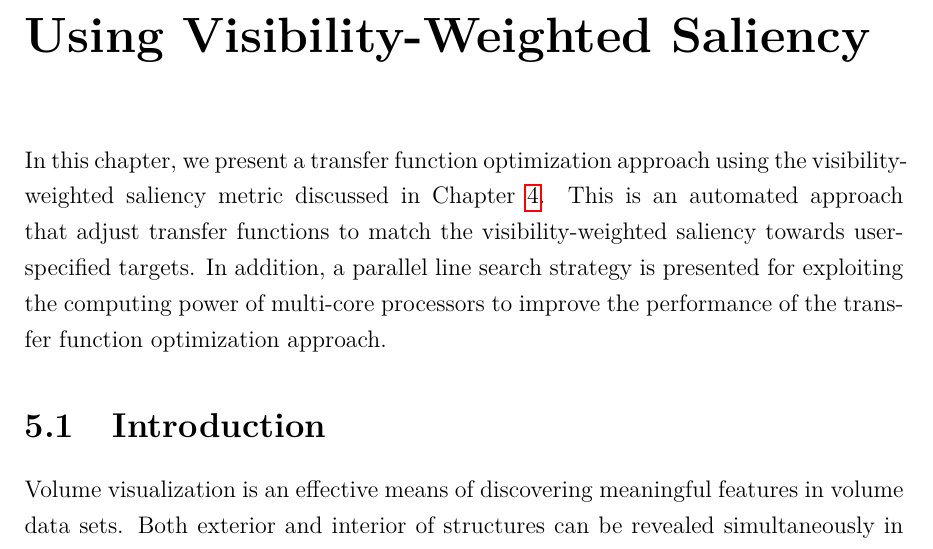
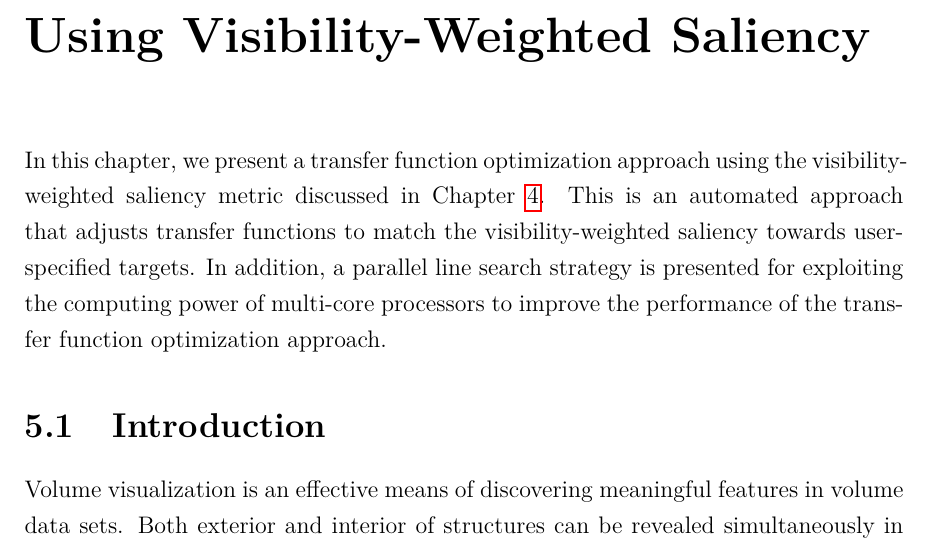
Before and after one commit to luosz/phd-thesis, a LaTeX thesis (thesis/thesis.tex, which reads thesis/chapter5.tex): part of page 92 of 151, cut so that both start at the same text. Compiled offline with pdfLaTeX.

Commit message:
edit chapter5.tex

```diff
--- a/thesis/chapter5.tex
+++ b/thesis/chapter5.tex
@@ -1,6 +1,6 @@
 \chapter{Transfer Function Optimization Using Visibility-Weighted Saliency \label{transfer_function_optimization}}
 In this chapter, we present a transfer function optimization approach using the visibility-weighted saliency metric discussed in Chapter~\ref{visibility-weighted_saliency}.
-This is an automated approach that adjust transfer functions to match the visibility-weighted saliency towards user-specified targets.
+This is an automated approach that adjusts transfer functions to match the visibility-weighted saliency towards user-specified targets.
 In addition, a parallel line search strategy is presented for exploiting the computing power of multi-core processors to improve the performance of the transfer function optimization approach.
 
 \section{Introduction}
```
